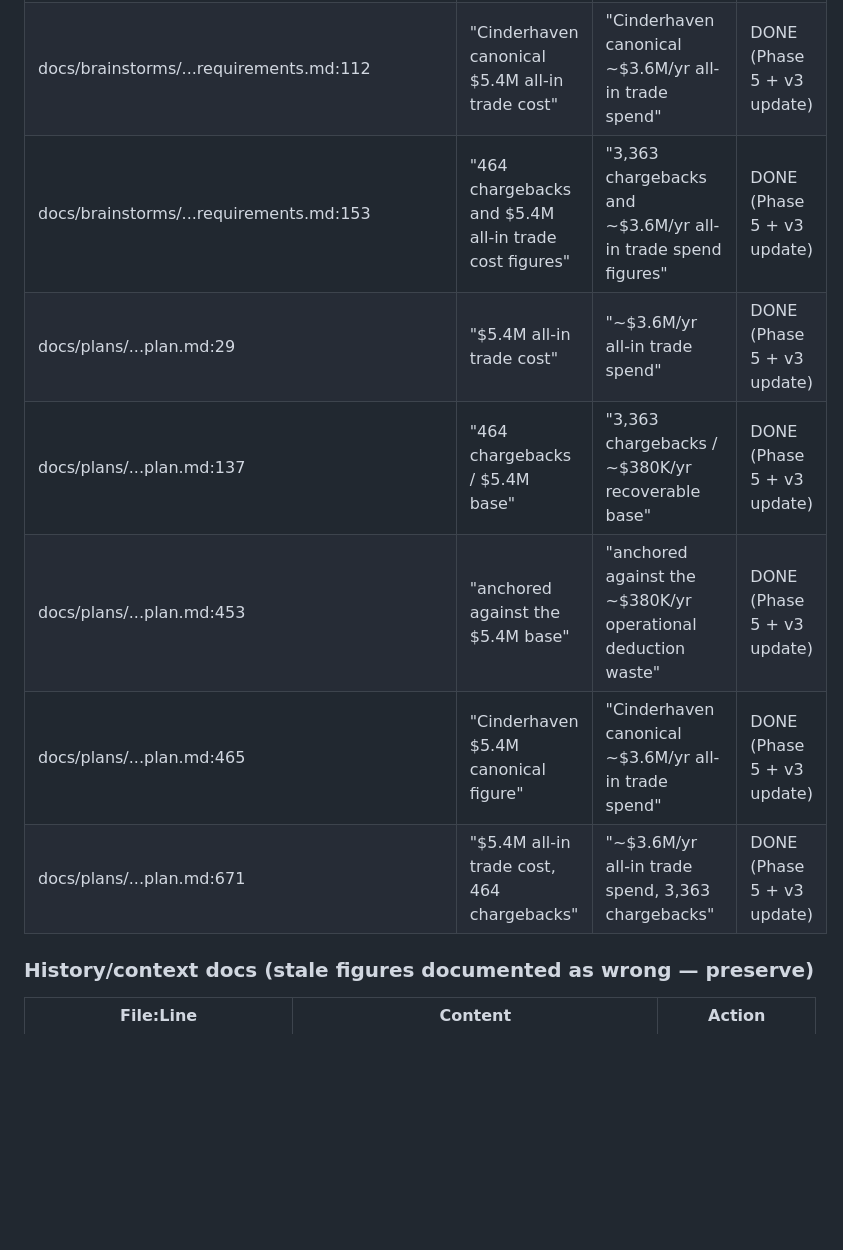
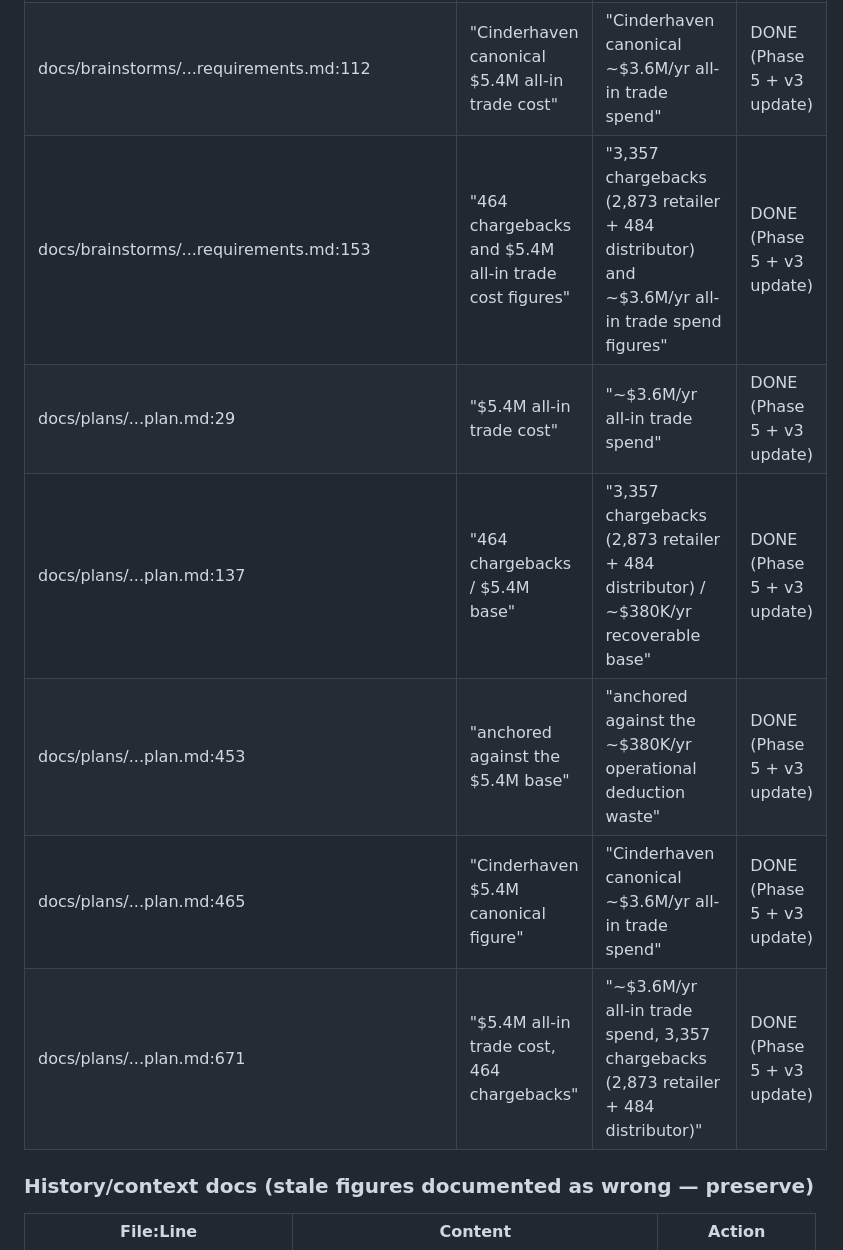
Before and after one commit to MsShawnP/remittance-stub-parsing, a Markdown page: docs/canonical_propagation.md, the part around one of its changes. Rendered like a GitHub page; blank space fills up the shorter version.

```diff
--- a/docs/canonical_propagation.md
+++ b/docs/canonical_propagation.md
@@ -155,11 +155,11 @@ all-in $3,556,609.29/yr (11.00%) · structural $3,177,050.51 (9.83%) · op waste
 | docs/brainstorms/...requirements.md:96 | "anchored against the $5.4M all-in trade cost" | "anchored against the ~$380K/yr operational deduction waste" | DONE (Phase 5 + v3 update) |
 | docs/brainstorms/...requirements.md:112 | "Cinderhaven canonical $5.4M all-in trade cost" | "Cinderhaven canonical ~$3.6M/yr all-in trade spend" | DONE (Phase 5 + v3 update) |
-| docs/brainstorms/...requirements.md:153 | "464 chargebacks and $5.4M all-in trade cost figures" | "3,363 chargebacks and ~$3.6M/yr all-in trade spend figures" | DONE (Phase 5 + v3 update) |
+| docs/brainstorms/...requirements.md:153 | "464 chargebacks and $5.4M all-in trade cost figures" | "3,357 chargebacks (2,873 retailer + 484 distributor) and ~$3.6M/yr all-in trade spend figures" | DONE (Phase 5 + v3 update) |
 | docs/plans/...plan.md:29 | "$5.4M all-in trade cost" | "~$3.6M/yr all-in trade spend" | DONE (Phase 5 + v3 update) |
-| docs/plans/...plan.md:137 | "464 chargebacks / $5.4M base" | "3,363 chargebacks / ~$380K/yr recoverable base" | DONE (Phase 5 + v3 update) |
+| docs/plans/...plan.md:137 | "464 chargebacks / $5.4M base" | "3,357 chargebacks (2,873 retailer + 484 distributor) / ~$380K/yr recoverable base" | DONE (Phase 5 + v3 update) |
 | docs/plans/...plan.md:453 | "anchored against the $5.4M base" | "anchored against the ~$380K/yr operational deduction waste" | DONE (Phase 5 + v3 update) |
 | docs/plans/...plan.md:465 | "Cinderhaven $5.4M canonical figure" | "Cinderhaven canonical ~$3.6M/yr all-in trade spend" | DONE (Phase 5 + v3 update) |
-| docs/plans/...plan.md:671 | "$5.4M all-in trade cost, 464 chargebacks" | "~$3.6M/yr all-in trade spend, 3,363 chargebacks" | DONE (Phase 5 + v3 update) |
+| docs/plans/...plan.md:671 | "$5.4M all-in trade cost, 464 chargebacks" | "~$3.6M/yr all-in trade spend, 3,357 chargebacks (2,873 retailer + 484 distributor)" | DONE (Phase 5 + v3 update) |
 
 ### History/context docs (stale figures documented as wrong — preserve)
 
```
Also changed, not shown: other parts of docs/canonical_propagation.md (+6 -6 lines).
